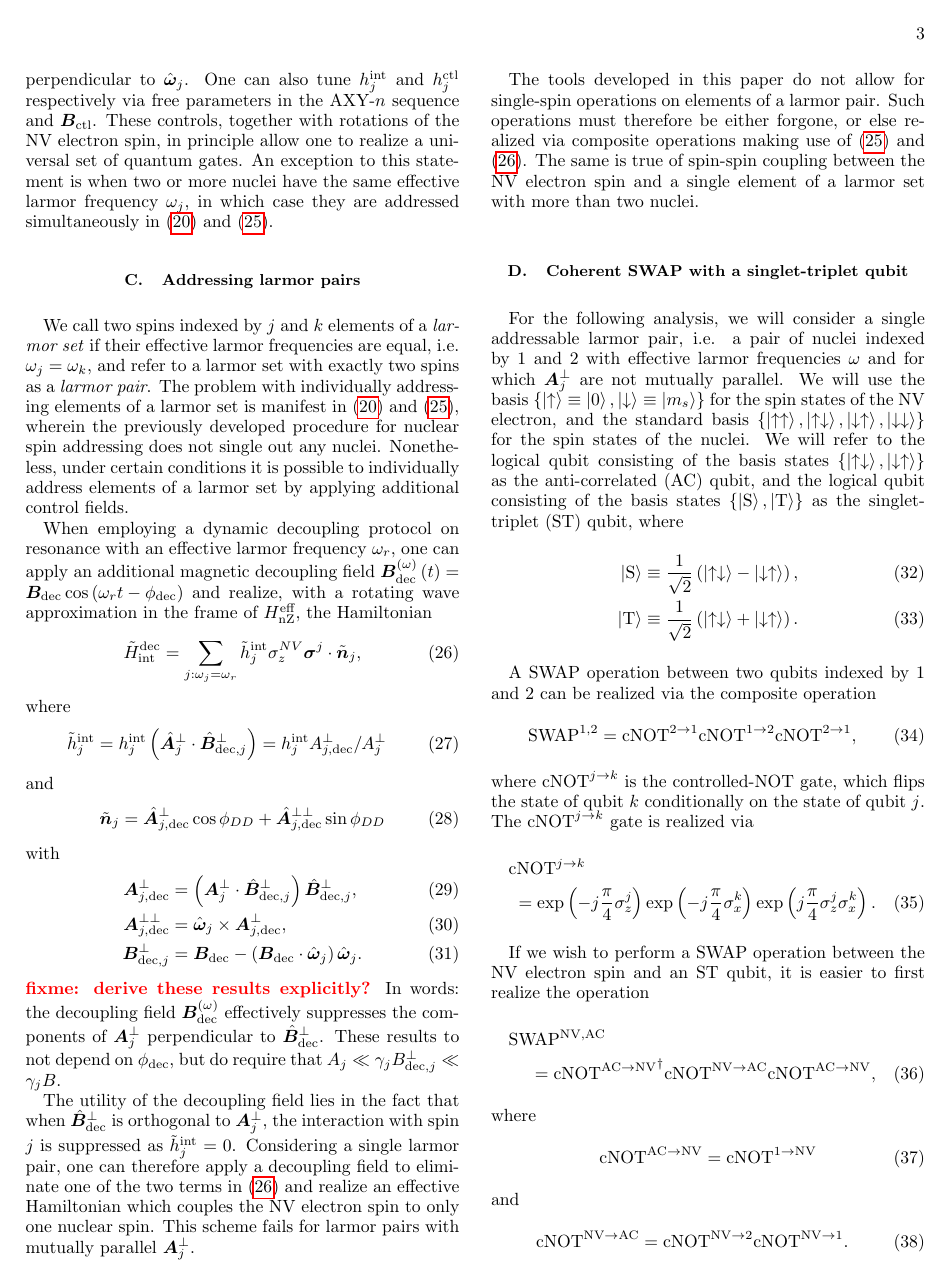
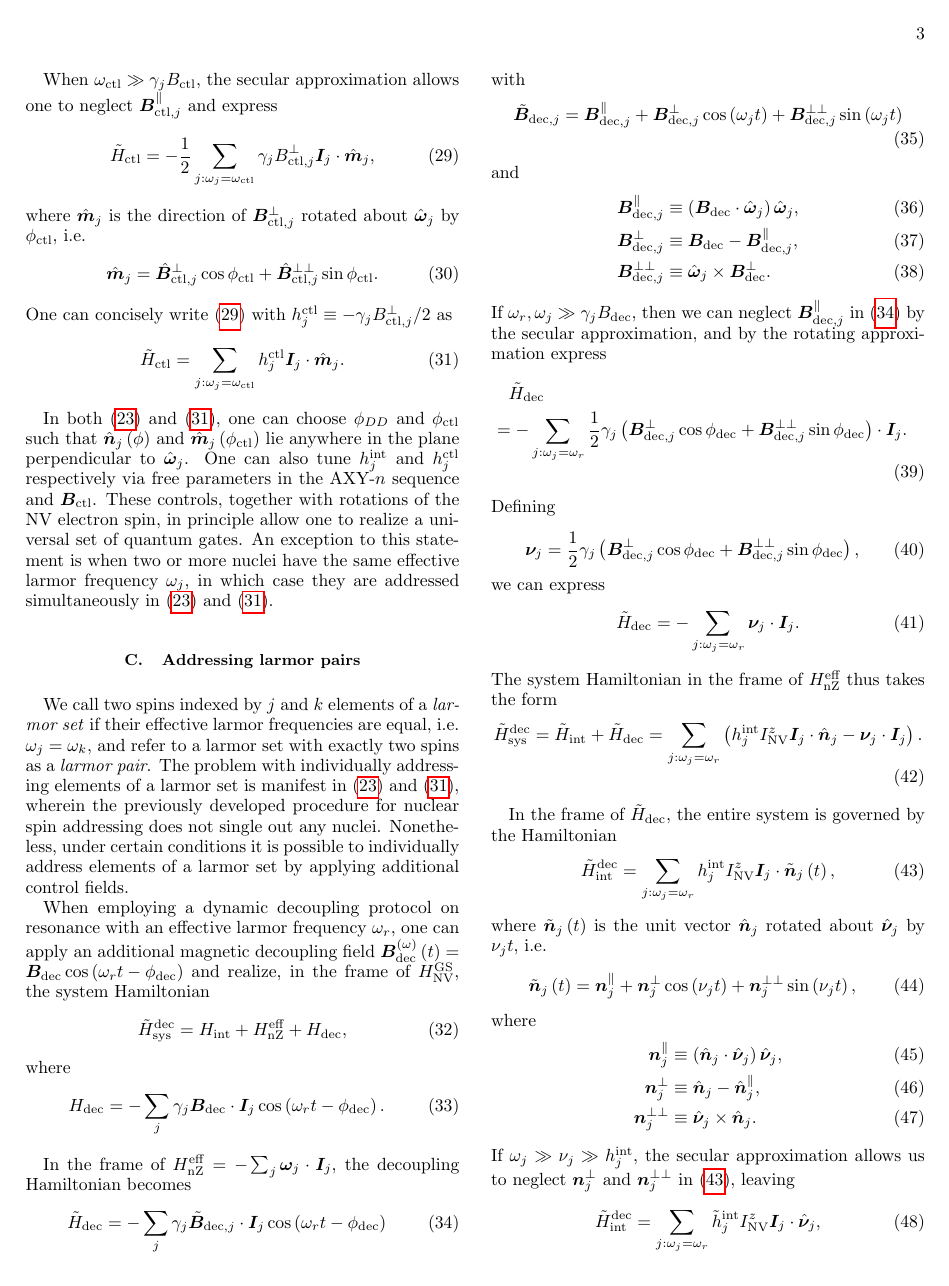
Before and after one commit to perlinm/qcdg-nv-simulation, a LaTeX paper (swap-nvst-paper/paper.tex): page 3 of 5 before the commit and page 3 of 6 after it. Compiled offline with pdfLaTeX.

Commit message:
update paper

```diff
--- a/swap-nvst-paper/paper.tex
+++ b/swap-nvst-paper/paper.tex
@@ -26,6 +26,7 @@
 \newcommand{\ST}{\t{ST}}
 \renewcommand{\S}{\t{S}}
 \newcommand{\T}{\t{T}}
+\newcommand{\R}{\mathcal R}
 
 %%% figures
 \usepackage{graphicx,grffile,float} % floats, etc.
@@ -281,11 +291,10 @@ about $\uv\omega_j$ by $\phi_\t{ctl}$, i.e.
   \uv B_{\t{ctl},j}^{\perp\perp}\sin\phi_\t{ctl}.
 \end{align}
 One can concisely write (\ref{H_ctl_resonance}) with
-$h_j^\t{ctl}\equiv-\gamma_jB_{\t{ctl},j}^\perp/4$ and the Pauli
-spin-1/2 vector $\v\sigma^j$ as
+$h_j^\t{ctl}\equiv-\gamma_jB_{\t{ctl},j}^\perp/2$ as
 \begin{align}
   \tilde H_\t{ctl} = \sum_{j:\omega_j=\omega_\t{ctl}}
-  h_j^\t{ctl}\v\sigma^j\c\uv m_j.
+  h_j^\t{ctl}\v I_j\c\uv m_j.
   \label{H_ctl}
 \end{align}
 
@@ -317,44 +326,96 @@ When employing a dynamic decoupling protocol on resonance with an
 effective larmor frequency $\omega_r$, one can apply an additional
 magnetic decoupling field
 $\v B_\t{dec}^{\p\omega}\p{t}=\v B_\t{dec}\cos\p{\omega_r
-  t-\phi_\t{dec}}$ and realize, with a rotating wave approximation in
-the frame of $H_\t{nZ}^\t{eff}$, the Hamiltonian
+  t-\phi_\t{dec}}$ and realize, in the frame of $H_\NV^\t{GS}$, the
+system Hamiltonian
+\begin{align}
+  \tilde H_\t{sys}^\t{dec} = H_\t{int} + H_\t{nZ}^\t{eff} + H_\t{dec},
+\end{align}
+where
+\begin{align}
+  H_\t{dec} = -\sum_j\gamma_j\v B_\t{dec}\c\v I_j
+  \cos\p{\omega_rt-\phi_\t{dec}}.
+\end{align}
+
+In the frame of $H_\t{nZ}^\t{eff}=-\sum_j\v\omega_j\c\v I_j$, the
+decoupling Hamiltonian becomes
+\begin{align}
+  \tilde H_\t{dec} = -\sum_j\gamma_j\tilde{\v B}_{\t{dec},j}
+  \c\v I_j \cos\p{\omega_rt-\phi_\t{dec}}
+  \label{H_dec_eff_full}
+\end{align}
+with
+\begin{align}
+  \tilde{\v B}_{\t{dec},j} = \v B_{\t{dec},j}^\parallel
+  + \v B_{\t{dec},j}^\perp\cos\p{\omega_j t}
+  + \v B_{\t{dec},j}^{\perp\perp}\sin\p{\omega_j t}
+\end{align}
+and
+\begin{align}
+  \v B_{\t{dec},j}^\parallel
+  &\equiv \p{\v B_\t{dec} \c\uv\omega_j}\uv\omega_j, \\
+  \v B_{\t{dec},j}^\perp
+  &\equiv \v B_\t{dec} - \v B_{\t{dec},j}^\parallel, \\
+  \v B_{\t{dec},j}^{\perp\perp}
+  &\equiv \uv\omega_j\times\v B_\t{dec}^\perp.
+\end{align}
+If $\omega_r,\omega_j\gg \gamma_jB_\t{dec}$, then we can neglect
+$\v B_{\t{dec},j}^\parallel$ in (\ref{H_dec_eff_full}) by the secular
+approximation, and by the rotating approximation express
+\begin{multline}
+  \tilde H_\t{dec} \\
+  = -\sum_{j:\omega_j=\omega_r}
+  \f12\gamma_j\p{\v B_{\t{dec},j}^\perp\cos\phi_\t{dec}
+  + \v B_{\t{dec},j}^{\perp\perp}\sin\phi_\t{dec}}\c\v I_j.
+\end{multline}
+Defining
+\begin{align}
+  \v\nu_j = \f12\gamma_j\p{\v B_{\t{dec},j}^\perp\cos\phi_\t{dec}
+  + \v B_{\t{dec},j}^{\perp\perp}\sin\phi_\t{dec}},
+\end{align}
+we can express
+\begin{align}
+  \tilde H_\t{dec} = -\sum_{j:\omega_j=\omega_r}\v\nu_j\c\v I_j.
+\end{align}
+The system Hamiltonian in the frame of $H_\t{nZ}^\t{eff}$ thus takes
+the form
+\begin{align}
+  \tilde H_\t{sys}^\t{dec} = \tilde H_\t{int} + \tilde H_\t{dec}
+  = \sum_{j:\omega_j=\omega_r}
+  \p{h_j^\t{int}I_\NV^z\v I_j\c\uv n_j - \v\nu_j\c\v I_j}.
+\end{align}
+
+In the frame of $\tilde H_\t{dec}$, the entire system is governed by
+the Hamiltonian
 \begin{align}
   \tilde H_\t{int}^\t{dec} = \sum_{j:\omega_j=\omega_r}
-  \tilde h_j^\t{int}\sigma_z^{NV}\v\sigma^j\c\tilde{\v n}_j,
+  h_j^\t{int}I_\NV^z\v I_j\c\tilde{\v n}_j\p{t},
+  \label{H_int_dec_full}
+\end{align}
+where $\tilde{\v n}_j\p{t}$ is the unit vector $\uv n_j$ rotated
+about $\uv\nu_j$ by $\nu_jt$, i.e.
+\begin{align}
+  \tilde{\v n}_j\p{t} = \v n_j^\parallel +
+  \v n_j^\perp\cos\p{\nu_jt} + \v n_j^{\perp\perp}\sin\p{\nu_jt},
+\end{align}
+where
+\begin{align}
+  \v n_j^\parallel &\equiv \p{\uv n_j\c\uv\nu_j}\uv\nu_j, \\
+  \v n_j^\perp &\equiv \uv n_j - \uv n_j^\parallel, \\
+  \v n_j^{\perp\perp} &\equiv \uv\nu_j\times\uv n_j.
+\end{align}
+If $\omega_j\gg\nu_j\gg h_j^\t{int}$, the secular approximation allows
+us to neglect $\v n_j^\perp$ and $\v n_j^{\perp\perp}$ in
+(\ref{H_int_dec_full}), leaving
+\begin{align}
+  \tilde H_\t{int}^\t{dec}
+  = \sum_{j:\omega_j=\omega_r}
+  \tilde h_j^\t{int}I_\NV^z\v I_j\c\uv\nu_j,
   \label{H_int_dec}
 \end{align}
 where
 \begin{align}
-  \tilde h_j^\t{int}
-  = h_j^\t{int}\p{\uv A_j^\perp\c\uv B_{\t{dec},j}^\perp}
-  = h_j^\t{int}A_{j,\t{dec}}^\perp/A_j^\perp
+  \tilde h_j^\t{int} = h_j\uv n_j\c\uv\nu_j.
 \end{align}
-and
-\begin{align}
-  \tilde{\v n}_j
-  &= \uv A_{j,\t{dec}}^\perp\cos\phi_{DD}
-    + \uv A_{j,\t{dec}}^{\perp\perp}\sin\phi_{DD}
-\end{align}
-with
-\begin{align}
-  \v A_{j,\t{dec}}^\perp
-  &= \p{\v A_j^{\perp}\c\uv B_{\t{dec},j}^\perp}\uv B_{\t{dec},j}^\perp, \\
-  \v A_{j,\t{dec}}^{\perp\perp}
-  &= \uv\omega_j\times\v A_{j,\t{dec}}^\perp, \\
-  \v B_{\t{dec},j}^\perp
-  &= \v B_\t{dec} - \p{\v B_\t{dec}\c\uv\omega_j}\uv\omega_j.
-\end{align} \fixme{derive these results explicitly?}
-In words: the decoupling field $\v B_\t{dec}^{\p\omega}$ effectively
-suppresses the components of $\v A_j^\perp$ perpendicular to
-$\uv B_\t{dec}^\perp$. These results to not depend on $\phi_\t{dec}$,
-but do require that $A_j\ll\gamma_jB_{\t{dec},j}^\perp\ll\gamma_jB$.
 
 The utility of the decoupling field lies in the fact that when
-$\uv B_\t{dec}^\perp$ is orthogonal to $\v A_j^\perp$, the interaction
-with spin $j$ is suppressed as $\tilde h_j^\t{int}=0$. Considering a
-single larmor pair, one can therefore apply a decoupling field to
-eliminate one of the two terms in (\ref{H_int_dec}) and realize an
-effective Hamiltonian which couples the NV electron spin to only one
-nuclear spin. This scheme fails for larmor pairs with mutually
-parallel $\v A_j^\perp$.
@@ -394,8 +462,8 @@ state of qubit $k$ conditionally on the state of qubit $j$. The
 $\cNOT^{j\to k}$ gate is realized via
 \begin{multline}
   \cNOT^{j\to k} \\
-  = \exp\p{-j\f\pi4\sigma_z^j} \exp\p{-j\f\pi4\sigma_x^k}
-  \exp\p{j\f\pi4\sigma_z^j\sigma_x^k}.
+  = \exp\p{-j\f\pi2I_j^z} \exp\p{-j\f\pi2I_k^x}
+  \exp\p{j\pi I_j^z I_k^x}.
 \end{multline}
 
 If we wish to perform a SWAP operation between the NV electron spin
@@ -417,17 +485,17 @@ For later convenience, (\ref{SWAP_NVAC_sketch}) makes use of the fact
 that ${\cNOT^{j\to k}}^\dagger=\cNOT^{j\to k}$. Therefore,
 \begin{multline}
   \SWAP^{\NV,\AC} = \\
-  \exp\p{-j\f\pi4\sigma_x^\NV} \exp\p{j\f\pi4\sigma_{z'}^1}
-  \exp\p{-j\f\pi4\sigma_x^\NV\sigma_{z'}^1}
+  \exp\p{-j\f\pi2 I_\NV^x} \exp\p{j\f\pi2 I_1^{z'}}
+  \exp\p{-j\pi I_\NV^x I_1^{z'}}
   \times \\
-  \exp\p{-j\f\pi4\sigma_z^\NV} \exp\p{-j\f\pi4\sigma_{x'}^1}
-  \exp\p{j\f\pi4\sigma_z^\NV\sigma_{x'}^1}
+  \exp\p{-j\f\pi2 I_\NV^z} \exp\p{-j\f\pi2 I_1^{x'}}
+  \exp\p{j\pi I_\NV^z I_1^{x'}}
   \times \\
-  \exp\p{-j\f\pi4\sigma_z^\NV} \exp\p{-j\f\pi4\sigma_{x''}^2}
-  \exp\p{j\f\pi4\sigma_z^\NV\sigma_{x''}^2}
+  \exp\p{-j\f\pi2 I_\NV^z} \exp\p{-j\f\pi2 I_2^{x''}}
+  \exp\p{j\pi I_\NV^zI_2^{x''}}
   \times \\
-  \exp\p{-j\f\pi4\sigma_x^\NV} \exp\p{-j\f\pi4\sigma_{z'}^1}
-  \exp\p{j\f\pi4\sigma_x^\NV\sigma_{z'}^1},
+  \exp\p{-j\f\pi2 I_\NV^x} \exp\p{-j\f\pi2 I_1^{z'}}
+  \exp\p{j\pi I_\NV^x I_1^{z'}},
   \label{SWAP_NVAC_full}
 \end{multline}
 where we make explicit the fact that the the spin of nuclei 1 and 2
```
Also changed, not shown: swap-nvst-paper/paper.tex (180 more changed lines).
